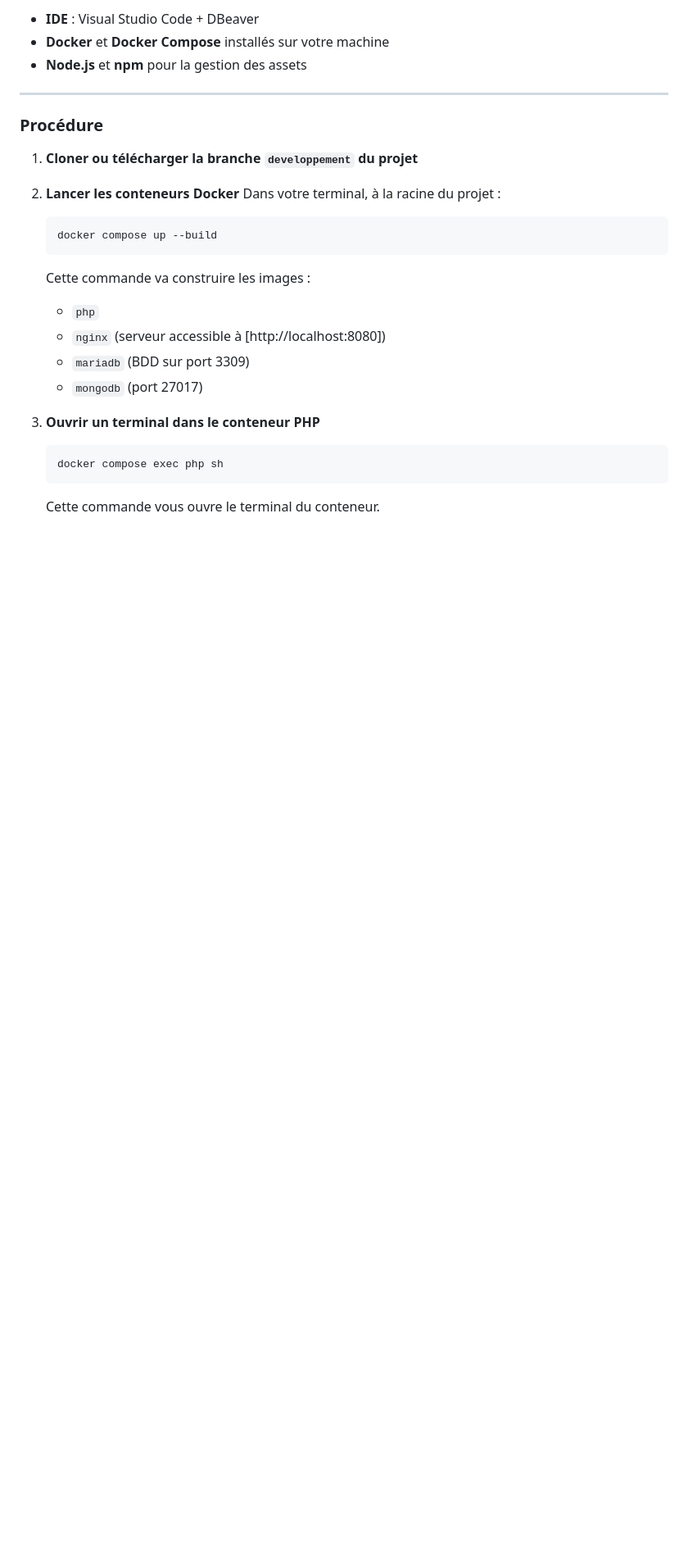
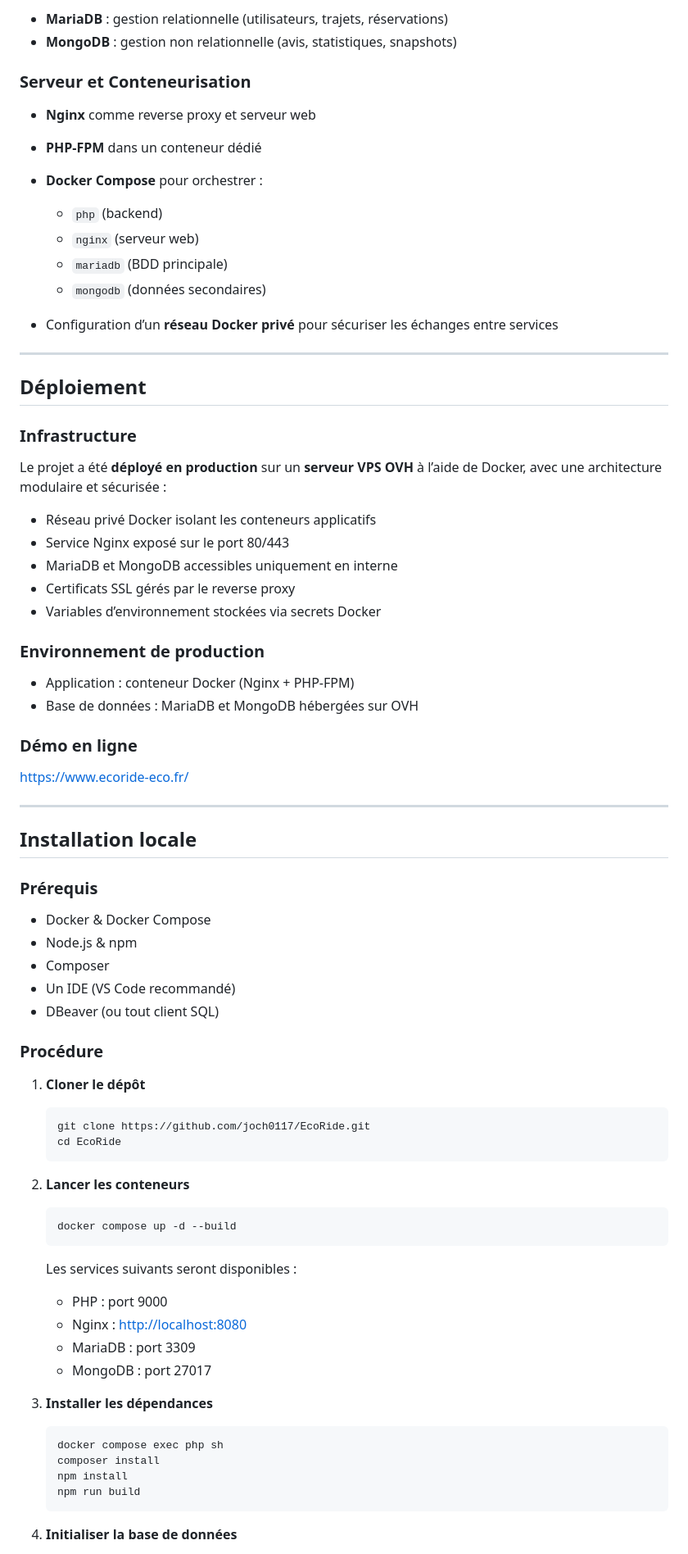
Before and after one commit to joch0117/EcoRide, a Markdown page: README.md, the part around one of its changes. Shown at 82% size. GitHub-like rendering; blank space fills up the shorter version.

````diff
--- a/README.md
+++ b/README.md
@@ -79,33 +49,85 @@ Environnement nécessaire :
 
-* **IDE** : Visual Studio Code + DBeaver
-* **Docker** et **Docker Compose** installés sur votre machine
-* **Node.js** et **npm** pour la gestion des assets
+* **MariaDB** : gestion relationnelle (utilisateurs, trajets, réservations)
+* **MongoDB** : gestion non relationnelle (avis, statistiques, snapshots)
+
+### **Serveur et Conteneurisation**
+
+* **Nginx** comme reverse proxy et serveur web
+* **PHP-FPM** dans un conteneur dédié
+* **Docker Compose** pour orchestrer :
+
+  * `php` (backend)
+  * `nginx` (serveur web)
+  * `mariadb` (BDD principale)
+  * `mongodb` (données secondaires)
+* Configuration d’un **réseau Docker privé**  pour sécuriser les échanges entre services
 
 ---
 
-### Procédure
+## **Déploiement**
 
-1. **Cloner ou télécharger la branche `developpement` du projet**
+### **Infrastructure**
 
-2. **Lancer les conteneurs Docker**
-   Dans votre terminal, à la racine du projet :
+Le projet a été **déployé en production** sur un **serveur VPS OVH** à l’aide de Docker, avec une architecture modulaire et sécurisée :
+
+* Réseau privé Docker isolant les conteneurs applicatifs
+* Service Nginx exposé sur le port 80/443
+* MariaDB et MongoDB accessibles uniquement en interne
+* Certificats SSL gérés par le reverse proxy
+* Variables d’environnement stockées via secrets Docker
+
+### **Environnement de production**
+
+* Application : conteneur Docker (Nginx + PHP-FPM)
+* Base de données : MariaDB et MongoDB hébergées sur OVH
+
+
+### **Démo en ligne**
+
+https://www.ecoride-eco.fr/
+
+---
+
+## **Installation locale**
+
+### **Prérequis**
+
+* Docker & Docker Compose
+* Node.js & npm
+* Composer
+* Un IDE (VS Code recommandé)
+* DBeaver (ou tout client SQL)
+
+### **Procédure**
+
+1. **Cloner le dépôt**
 
    ```bash
-   docker compose up --build
+   git clone https://github.com/joch0117/EcoRide.git
+   cd EcoRide
    ```
 
-   Cette commande va construire les images :
+2. **Lancer les conteneurs**
 
-   * `php`
-   * `nginx` (serveur accessible à [http://localhost:8080])
-   * `mariadb` (BDD sur port 3309)
-   * `mongodb` (port 27017)
+   ```bash
+   docker compose up -d --build
+   ```
 
-3. **Ouvrir un terminal dans le conteneur PHP**
+   Les services suivants seront disponibles :
+
+   * PHP : port 9000
+   * Nginx : [http://localhost:8080](http://localhost:8080)
+   * MariaDB : port 3309
+   * MongoDB : port 27017
+
+3. **Installer les dépendances**
 
    ```bash
    docker compose exec php sh
+   composer install
+   npm install
+   npm run build
    ```
 
-   Cette commande vous ouvre le terminal du conteneur.
+4. **Initialiser la base de données**
 
````
Also changed, not shown: other parts of README.md (+59 -94 lines).
